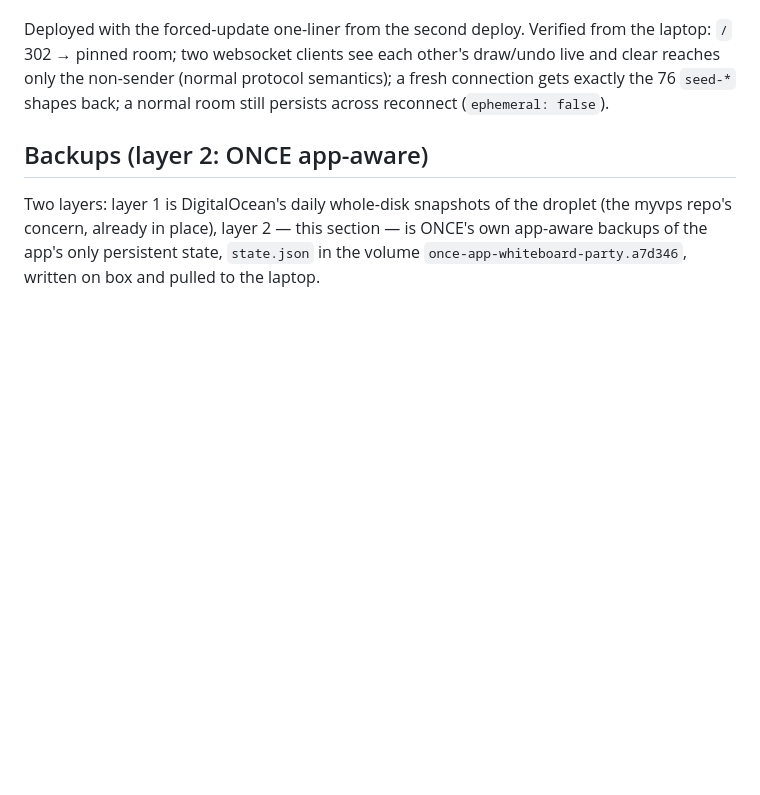
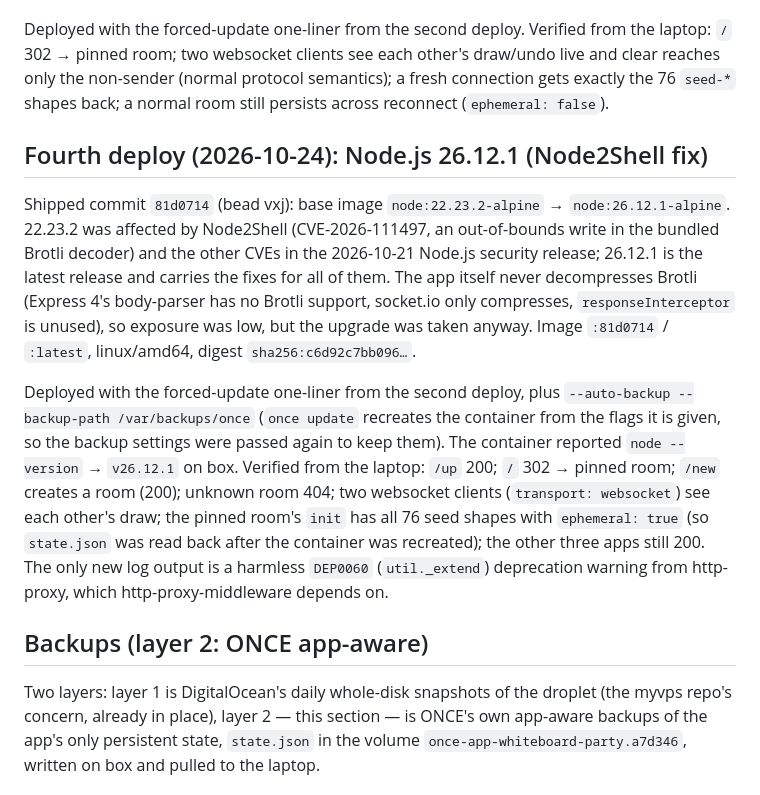
Before and after one commit to iamFIREcracker/whiteboard-party, a Markdown page: DEPLOY.md, the part around the change. Drawn GitHub-style; blank space fills up the shorter version.

Commit message:
whiteboard-party-vxj: Seal — deployed Node.js 26.12.1
Code shipped in 81d0714; this commit records the fourth deploy and its
prod verification in DEPLOY.md.

Co-Authored-By: Claude Opus 5.5 (1M context) <noreply@anthropic.com>

```diff
--- a/DEPLOY.md
+++ b/DEPLOY.md
@@ -227,6 +227,28 @@ and clear reaches only the non-sender (normal protocol semantics); a fresh conne
 gets exactly the 76 `seed-*` shapes back; a normal room still persists across
 reconnect (`ephemeral: false`).
 
+## Fourth deploy (2026-10-24): Node.js 26.12.1 (Node2Shell fix)
+
+Shipped commit `81d0714` (bead vxj): base image `node:22.23.2-alpine` →
+`node:26.12.1-alpine`. 22.23.2 was affected by Node2Shell (CVE-2026-111497, an
+out-of-bounds write in the bundled Brotli decoder) and the other CVEs in the
+2026-10-21 Node.js security release; 26.12.1 is the latest release and carries the fixes for all of
+them. The app itself never decompresses Brotli (Express 4's body-parser has no Brotli
+support, socket.io only compresses, `responseInterceptor` is unused), so exposure was
+low, but the upgrade was taken anyway. Image `:81d0714` / `:latest`, linux/amd64,
+digest `sha256:c6d92c7bb096…`.
+
+Deployed with the forced-update one-liner from the second deploy, plus
+`--auto-backup --backup-path /var/backups/once` (`once update` recreates the container
+from the flags it is given, so the backup settings were passed again to keep them).
+The container reported `node --version` → `v26.12.1` on box. Verified from the
+laptop: `/up` 200; `/` 302 → pinned room; `/new` creates a room (200); unknown room 404;
+two websocket clients (`transport: websocket`) see each other's draw; the pinned room's
+`init` has all 76 seed shapes with `ephemeral: true` (so `state.json` was read back
+after the container was recreated); the other three apps still 200. The only new log
+output is a harmless `DEP0060` (`util._extend`) deprecation warning from
+http-proxy, which http-proxy-middleware depends on.
+
 ## Backups (layer 2: ONCE app-aware)
 
 Two layers: layer 1 is DigitalOcean's daily whole-disk snapshots of the droplet (the
```
